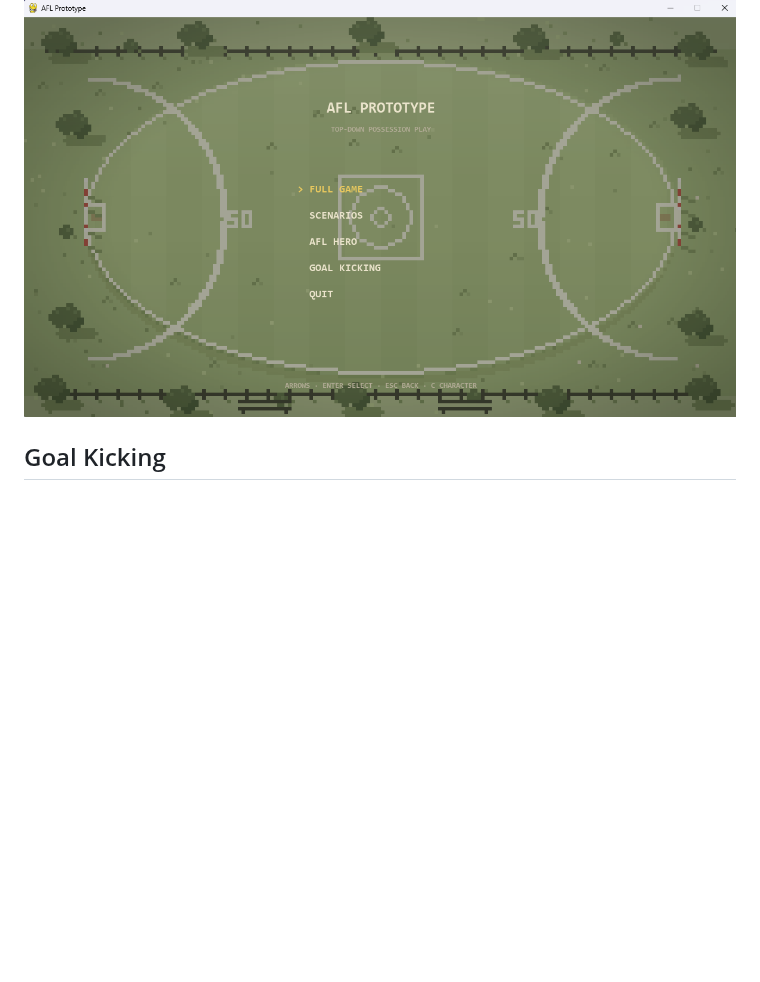
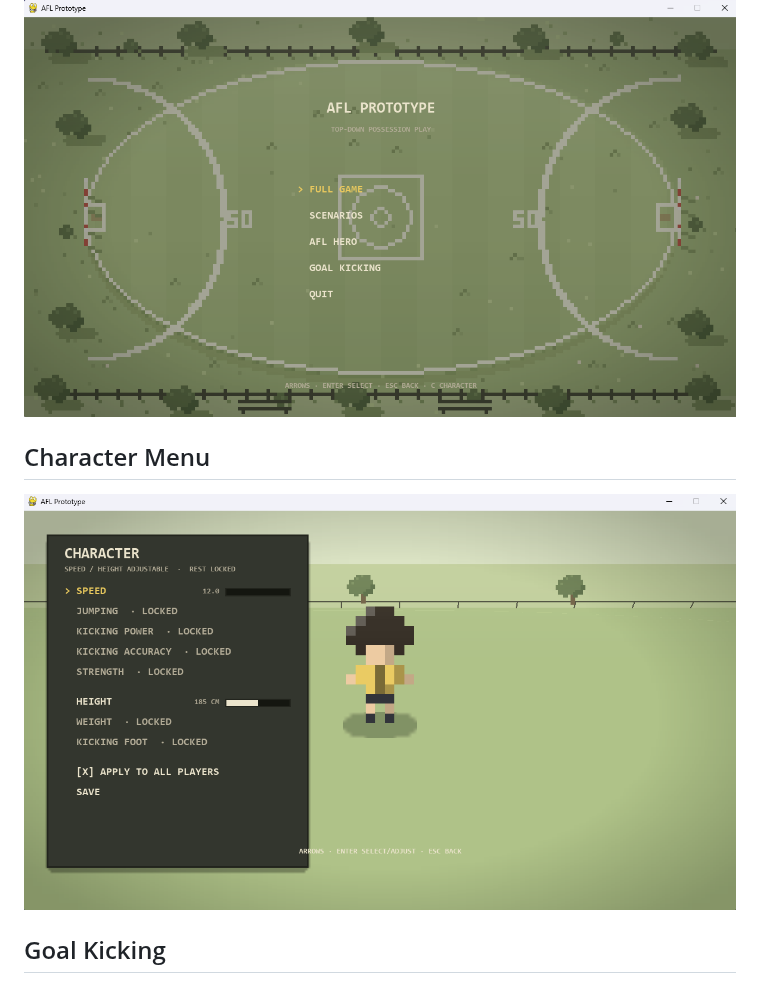
Before and after one commit to Yaandle/aussie-rules_game, a Markdown page: README.md, the part around the change. GitHub-like rendering; pictures changed too: charactermenu.png (added); blank space fills up the shorter version.

Commit message:
images

```diff
--- a/README.md
+++ b/README.md
@@ -86,6 +86,9 @@ A pastel-sage oval under hazy diffuse light: chibi pixel players with oversized
 
 ![Main Menu](./mainmenu.png)
 
+## Character Menu
+![Character Menu](./charactermenu.png)
+
 ## Goal Kicking
 
 ![Goal Kicking](./goalkicking.png)
```
